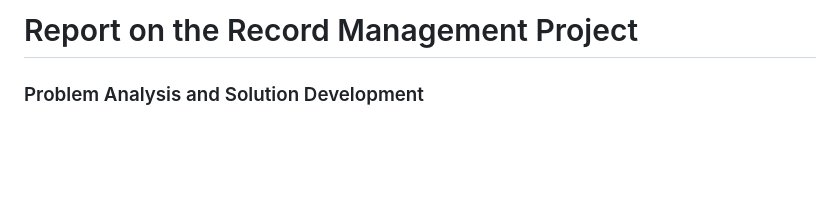
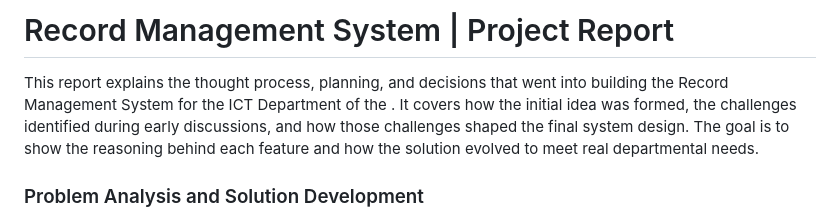
Before and after one commit to Tarvel/Record-Management, a Markdown page: Document/report.md, the part around the change. Drawn GitHub-style; blank space fills up the shorter version.

Commit message:
added Report explaining the planning, design decisions and solution development process behind the Record Management System Projct

```diff
--- a/Document/report.md
+++ b/Document/report.md
@@ -1,4 +1,6 @@
-# Report on the Record Management Project
+# Record Management System | Project Report
+
+This report explains the thought process, planning, and decisions that went into building the Record Management System for the ICT Department of the <confidential>. It covers how the initial idea was formed, the challenges identified during early discussions, and how those challenges shaped the final system design. The goal is to show the reasoning behind each feature and how the solution evolved to meet real departmental needs.
 
 ### Problem Analysis and Solution Development
 
```
